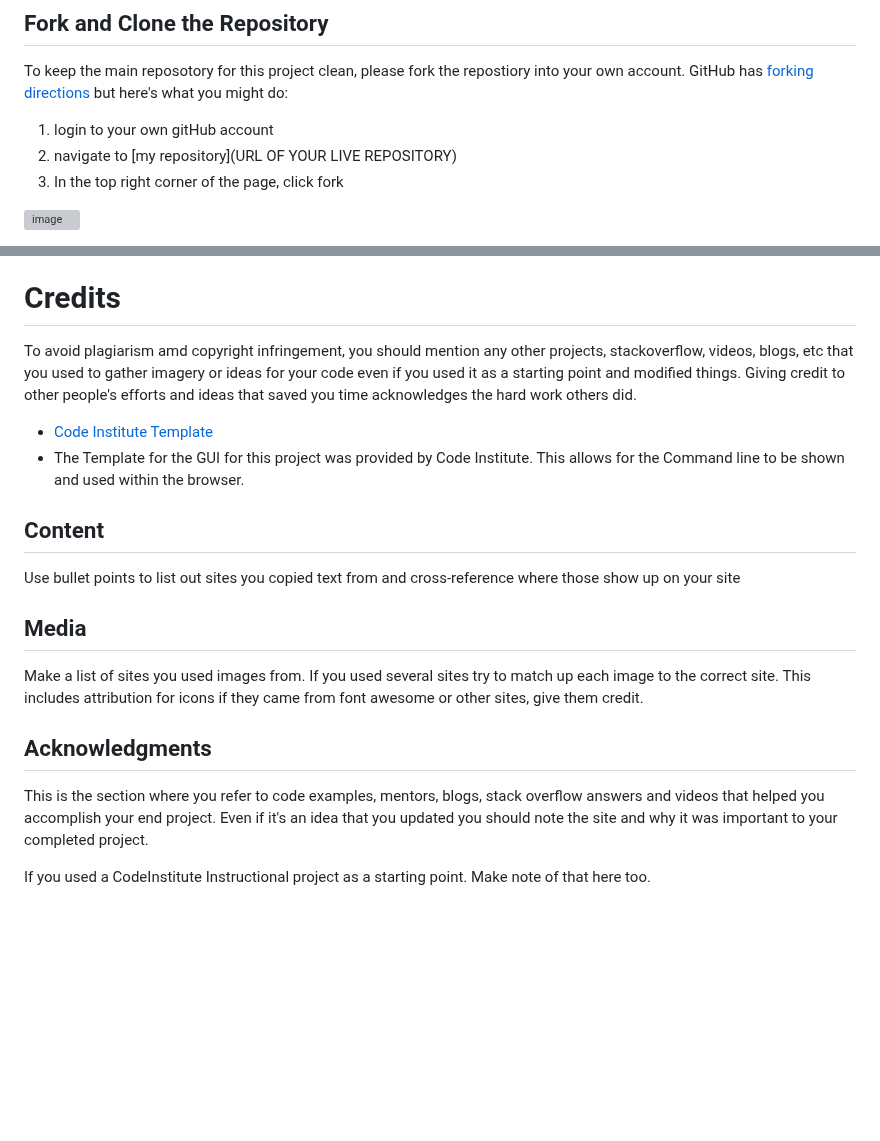
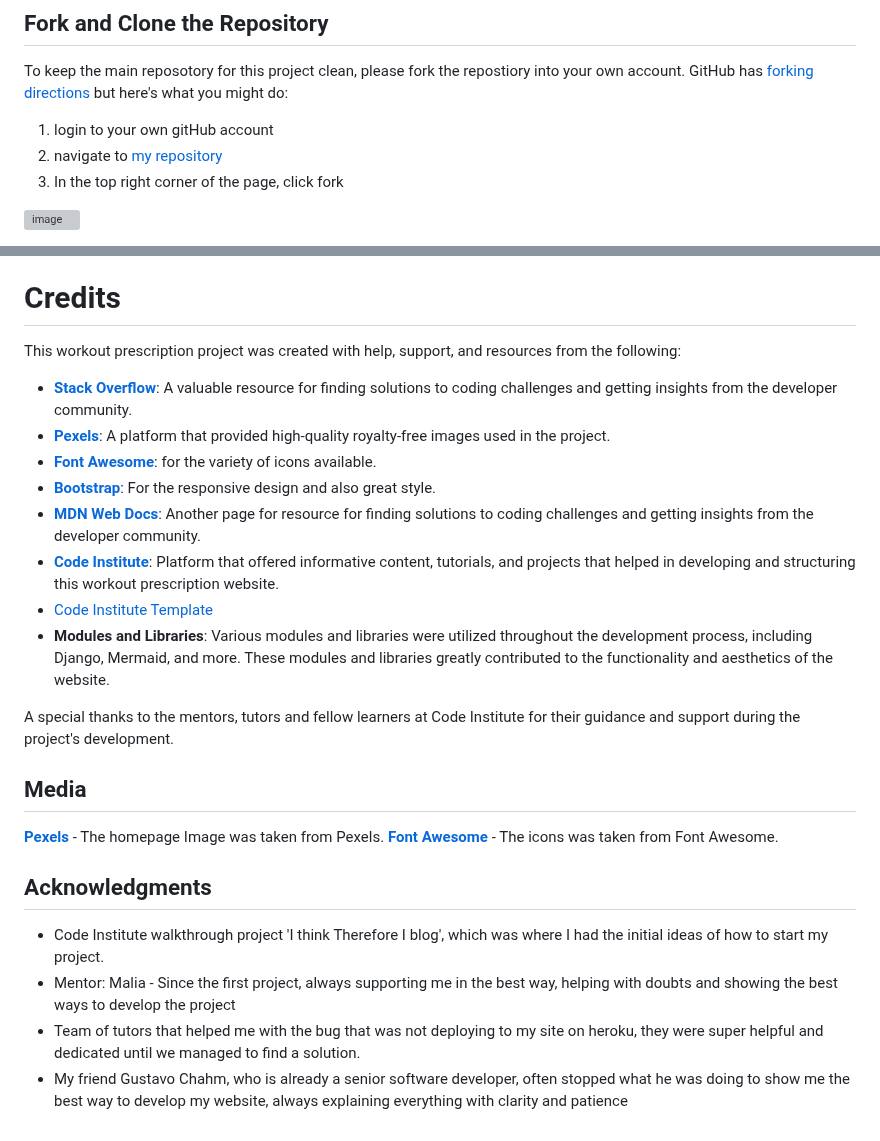
Before and after one commit to naragurgel/workout_prescription, a Markdown page: README.md, 2 parts joined by grey strips. GitHub-like rendering; blank space fills up the shorter version; grey boxes are pictures that could not be loaded.

Commit message:
Updated credits, knowledge READ ME

```diff
--- a/README.md
+++ b/README.md
@@ -835,7 +835,7 @@ If the user is required to have certain keys and credentials you should include
 
 To keep the main reposotory for this project clean, please fork the repostiory into your own account. GitHub has [forking directions](https://docs.github.com/en/get-started/quickstart/fork-a-repo#forking-a-repository) but here's what you might do:
 1. login to your own gitHub account
-2. navigate to [my repository](URL OF YOUR LIVE REPOSITORY)
+2. navigate to [my repository](https://github.com/naragurgel/workout_prescription)
 3. In the top right corner of the page, click fork
 
 ![image](https://user-images.githubusercontent.com/23039742/213840378-e785eaa0-712b-468c-bcda-64fde56eae44.png)
@@ -853,24 +853,27 @@ To keep the main reposotory for this project clean, please fork the repostiory i
 
 # Credits
 
-To avoid plagiarism amd copyright infringement, you should mention any other projects, stackoverflow, videos, blogs, etc
-that you used to gather imagery or ideas for your code even if you used it as a starting point and modified things.
-Giving credit to other people's efforts and ideas that saved you time acknowledges the hard work others did.
+This workout prescription project was created with help, support, and resources from the following:
 
+- **[Stack Overflow](https://stackoverflow.com/)**: A valuable resource for finding solutions to coding challenges and getting insights from the developer community.
+- **[Pexels](https://www.pexels.com/)**: A platform that provided high-quality royalty-free images used in the project.
+- **[Font Awesome](https://fontawesome.com/)**: for the variety of icons available.
+- **[Bootstrap](https://getbootstrap.com/)**: For the responsive design and also great style.
+- **[MDN Web Docs](https://developer.mozilla.org/en-US/)**: Another page for resource for finding solutions to coding challenges and getting insights from the developer community.
+- **[Code Institute](https://learn.codeinstitute.net/)**: Platform that offered informative content, tutorials, and projects that helped in developing and structuring this workout prescription website.
 - [Code Institute Template](https://github.com/Code-Institute-Org/python-essentials-template)
-- The Template for the GUI for this project was provided by Code Institute. This allows for the Command line to be shown and used within the browser.
+- **Modules and Libraries**: Various modules and libraries were utilized throughout the development process, including Django, Mermaid, and more. These modules and libraries greatly contributed to the functionality and aesthetics of the website.
 
-## Content
-
-Use bullet points to list out sites you copied text from and cross-reference where those show up on your site
+A special thanks to the mentors, tutors and fellow learners at Code Institute for their guidance and support during the project's development.
 
 ## Media
 
-Make a list of sites you used images from. If you used several sites try to match up each image to the correct site.
-This includes attribution for icons if they came from font awesome or other sites, give them credit.
+**[Pexels](https://www.pexels.com/)** - The homepage Image was taken from Pexels.
+**[Font Awesome](https://fontawesome.com/)** - The icons was taken from Font Awesome.
 
 ## Acknowledgments
 
-This is the section where you refer to code examples, mentors, blogs, stack overflow answers and videos that helped you accomplish your end project. Even if it's an idea that you updated you should note the site and why it was important to your completed project.
-
-If you used a CodeInstitute Instructional project as a starting point. Make note of that here too.
+- Code Institute walkthrough project 'I think Therefore I blog', which was where I had the initial ideas of how to start my project.
+- Mentor: Malia - Since the first project, always supporting me in the best way, helping with doubts and showing the best ways to develop the project
+- Team of tutors that helped me with the bug that was not deploying to my site on heroku, they were super helpful and dedicated until we managed to find a solution.
+- My friend Gustavo Chahm, who is already a senior software developer, often stopped what he was doing to show me the best way to develop my website, always explaining everything with clarity and patience
```
Also changed, not shown: other parts of README.md (+2 -2 lines).
